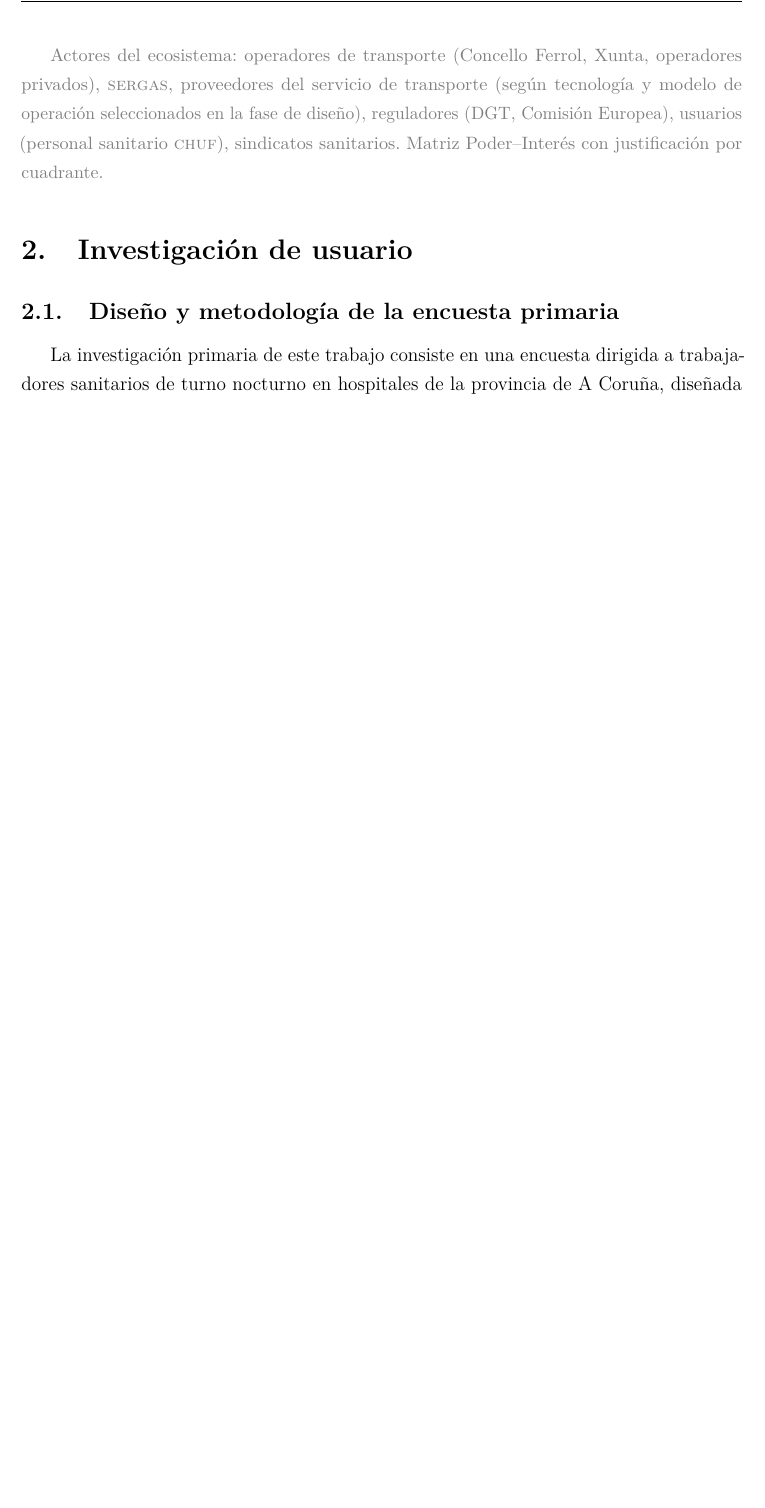
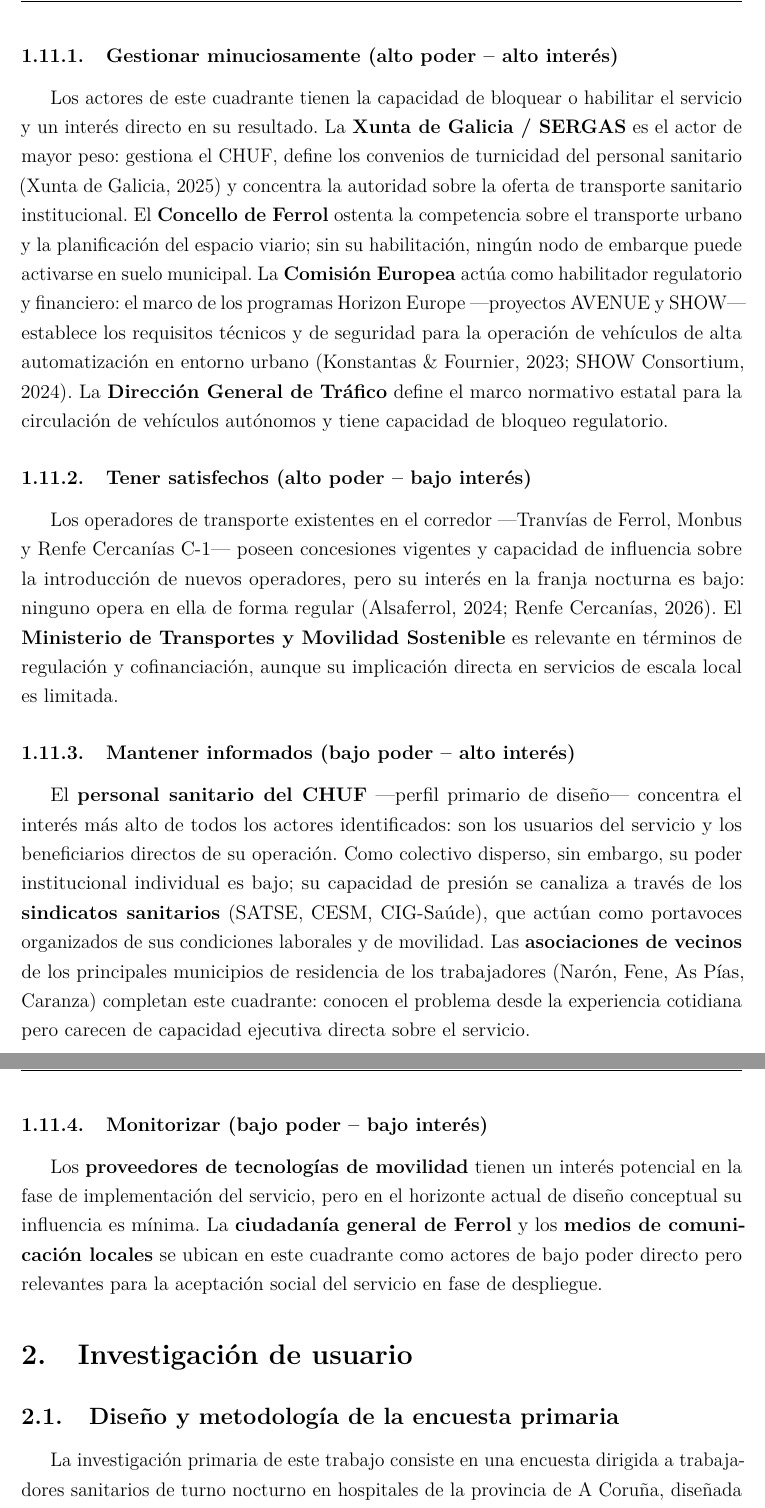
Before and after one commit to Loourx/TFM, a LaTeX document (02-memoria/TFM-ML-01-memoria-referencia.tex, which reads 02-memoria/TFM-ML-cap02-contexto-ferrol.tex): part of page 17 of 42 before the commit and two parts of pages 18 and 19 of 44 after it, the two joined at a grey line, cut at the place of the change, the shorter picture padded with empty space. Compiled offline with pdfLaTeX.

Commit message:
fix(cap02): corregir citas huérfanas y completar descripción del corredor

```diff
--- a/02-memoria/TFM-ML-cap02-contexto-ferrol.tex
+++ b/02-memoria/TFM-ML-cap02-contexto-ferrol.tex
@@ -385,5 +400,0 @@
-Actores del ecosistema: operadores de transporte (Concello Ferrol, Xunta,
-operadores privados), \textsc{sergas}, proveedores del servicio de transporte (según tecnología y modelo de operación seleccionados en la fase de diseño), reguladores (DGT, Comisión Europea), usuarios
-(personal sanitario \textsc{chuf}), sindicatos sanitarios.
-Matriz Poder--Interés con justificación por cuadrante.
-\end{pendiente}
@@ -389,0 +415,55 @@
+  \label{fig:stakeholder-map}
+\end{figure}
+
+\subsubsection{Gestionar minuciosamente (alto poder -- alto interés)}
+
+Los actores de este cuadrante tienen la capacidad de bloquear o
+habilitar el servicio y un interés directo en su resultado. La
+\textbf{Xunta de Galicia / SERGAS} es el actor de mayor peso: gestiona
+el CHUF, define los convenios de turnicidad del personal sanitario
+\parencite{XuntaGalicia2025dog} y concentra la autoridad sobre la oferta
+de transporte sanitario institucional. El \textbf{Concello de Ferrol}
+ostenta la competencia sobre el transporte urbano y la planificación del
+espacio viario; sin su habilitación, ningún nodo de embarque puede
+activarse en suelo municipal. La \textbf{Comisión Europea} actúa como
+habilitador regulatorio y financiero: el marco de los programas Horizon
+Europe ---proyectos AVENUE y SHOW--- establece los requisitos técnicos y
+de seguridad para la operación de vehículos de alta automatización en
+entorno urbano \parencite{AVENUE2023,SHOW2024Legacy}. La \textbf{Dirección
+General de Tráfico} define el marco normativo estatal para la circulación
+de vehículos autónomos y tiene capacidad de bloqueo regulatorio.
+
+\subsubsection{Tener satisfechos (alto poder -- bajo interés)}
+
+Los operadores de transporte existentes en el corredor ---Tranvías de
+Ferrol, Monbus y Renfe Cercanías C-1--- poseen concesiones vigentes y
+capacidad de influencia sobre la introducción de nuevos operadores, pero
+su interés en la franja nocturna es bajo: ninguno opera en ella de forma
+regular \parencite{Alsaferrol2024horarios,RenfeCercaniasFerrol2026}. El
+\textbf{Ministerio de Transportes y Movilidad Sostenible} es relevante
+en términos de regulación y cofinanciación, aunque su implicación directa
+en servicios de escala local es limitada.
+
+\subsubsection{Mantener informados (bajo poder -- alto interés)}
+
+El \textbf{personal sanitario del CHUF} ---perfil primario de diseño---
+concentra el interés más alto de todos los actores identificados: son los
+usuarios del servicio y los beneficiarios directos de su operación.
+Como colectivo disperso, sin embargo, su poder institucional individual
+es bajo; su capacidad de presión se canaliza a través de los
+\textbf{sindicatos sanitarios} (SATSE, CESM, CIG-Saúde), que actúan como
+portavoces organizados de sus condiciones laborales y de movilidad. Las
+\textbf{asociaciones de vecinos} de los principales municipios de
+residencia de los trabajadores (Narón, Fene, As Pías, Caranza) completan
+este cuadrante: conocen el problema desde la experiencia cotidiana pero
+carecen de capacidad ejecutiva directa sobre el servicio.
+
+\subsubsection{Monitorizar (bajo poder -- bajo interés)}
+
+Los \textbf{proveedores de tecnologías de movilidad} tienen un interés
+potencial en la fase de implementación del servicio, pero en el horizonte
+actual de diseño conceptual su influencia es mínima. La
+\textbf{ciudadanía general de Ferrol} y los \textbf{medios de
+comunicación locales} se ubican en este cuadrante como actores de bajo
+poder directo pero relevantes para la aceptación social del servicio en
+fase de despliegue.
```
Also changed, not shown: 02-memoria/TFM-ML-cap02-contexto-ferrol.tex (60 more changed lines).
